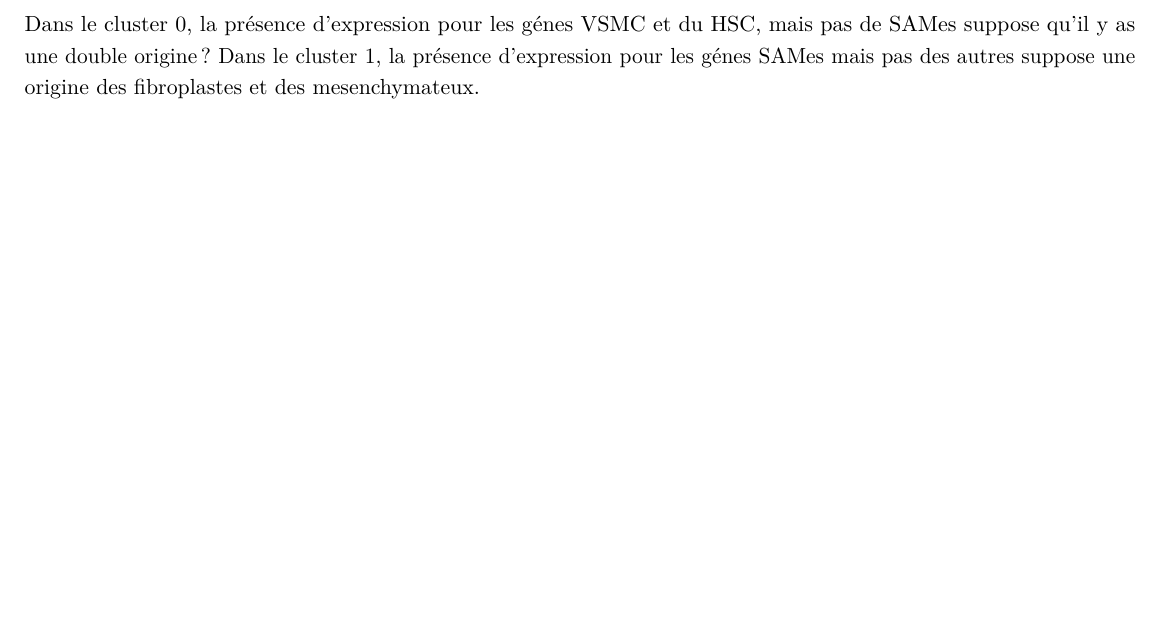
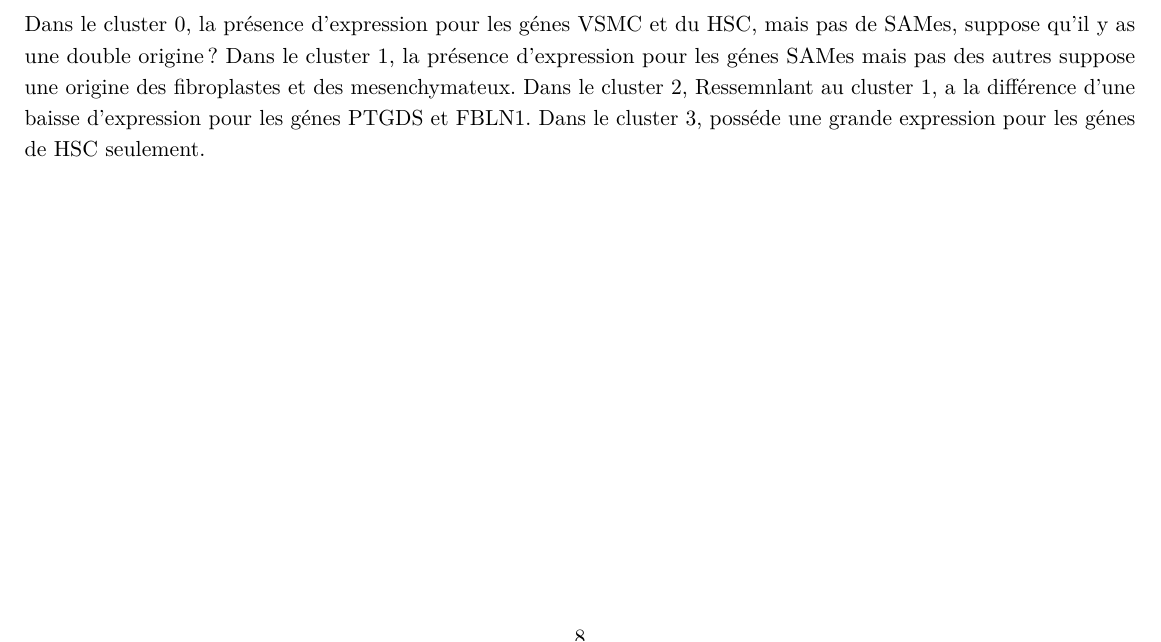
Before and after one commit to MickaelCQ/Single_Cell_Project, an R Markdown document (Report.Rmd): part of page 8 of 8, cut so that both start at the same text, the shorter picture padded with empty space. Rendered offline with R 4.5, knitr and Pandoc, then LaTeX, with nearby package versions; both versions are drawn in the output format of the newer one; some code elsewhere in the file could not run offline.

Commit message:
export more

````diff
--- a/Report.Rmd
+++ b/Report.Rmd
@@ -3,16 +3,16 @@ title: "CAF Single cell Transcriptomics Analysis"
 author: "Mickael Coquerelle & Loik Galtier"
 date: "`r Sys.Date()`"
 output:
+  pdf_document:
+    toc: true
+    toc_depth: 3
+    number_sections: true
   html_document:
     toc: true
     toc_depth: 3
     theme: cerulean
     highlight: tango
     df_print: paged
-  pdf_document:
-    toc: true
-    toc_depth: 3
-    number_sections: true
 header-includes:
   in_header:
     - \usepackage{amsmath}
@@ -307,5 +307,7 @@ FeaturePlot(caf_umap, features = c("FABP5","HIGD1B","AGT","RGS5","CPE","SSTR2"))
 
 ```
 
-Dans le cluster 0, la présence d'expression pour les génes VSMC et du HSC, mais pas de SAMes suppose qu'il y as une double origine ?
+Dans le cluster 0, la présence d'expression pour les génes VSMC et du HSC, mais pas de SAMes, suppose qu'il y as une double origine ?
 Dans le cluster 1, la présence d'expression pour les génes SAMes mais pas des autres suppose une origine des fibroplastes et des mesenchymateux.
+Dans le cluster 2, Ressemnlant au cluster 1, a la différence d'une baisse d'expression pour les génes PTGDS et FBLN1.
+Dans le cluster 3, posséde une grande expression pour les génes de HSC seulement.
````
